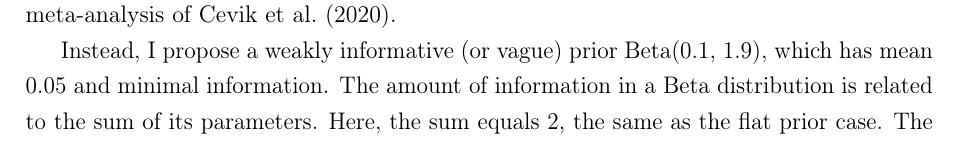
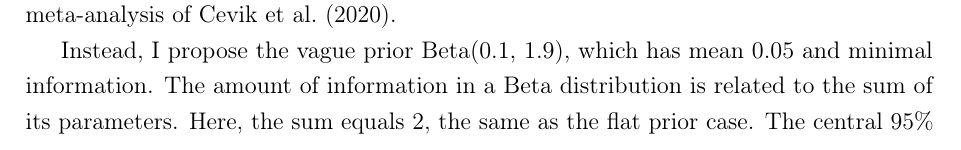
Before and after one commit to joshuablake/thesis, a LaTeX thesis (cis-perfect-testing.tex): part of page 12 of 23, cut so that both start at the same text. Compiled offline with pdfLaTeX.

Commit message:
Chrstil comment on vague v weakly informative prior

```diff
--- a/cis-perfect-testing.tex
+++ b/cis-perfect-testing.tex
@@ -442,7 +442,7 @@ This prior expresses extreme scepticism in estimates from previous studies, such
  \label{perf-test:fig:flat-prior}
 \end{figure}
 
-Instead, I propose a weakly informative (or vague) prior Beta(0.1, 1.9), which has mean 0.05 and minimal information.
+Instead, I propose the vague prior Beta(0.1, 1.9), which has mean 0.05 and minimal information.
 The amount of information in a Beta distribution is related to the sum of its parameters.
 Here, the sum equals 2, the same as the flat prior case.
 The central 95\% probability mass of Beta(0.1, 1.9) is 0.00--0.47.
```
